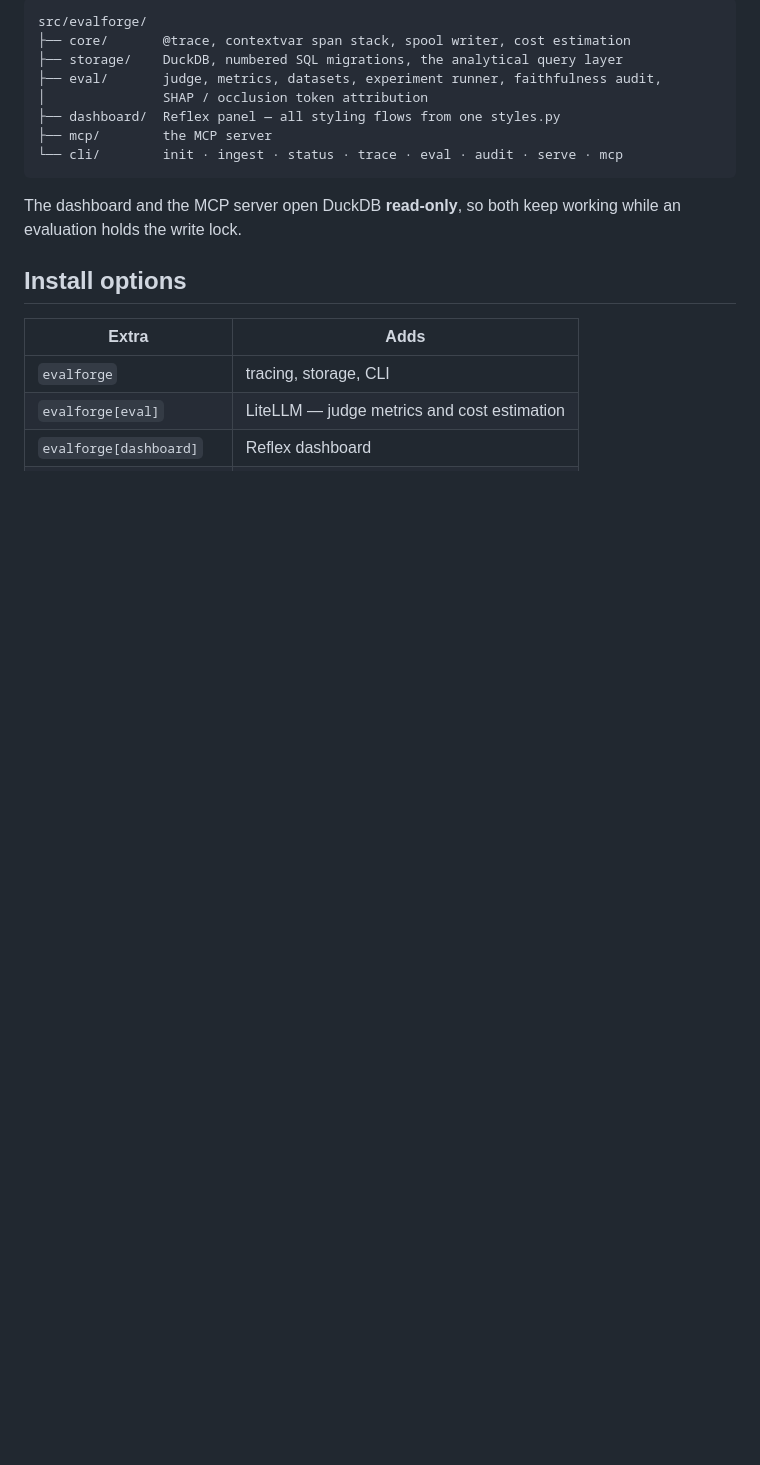
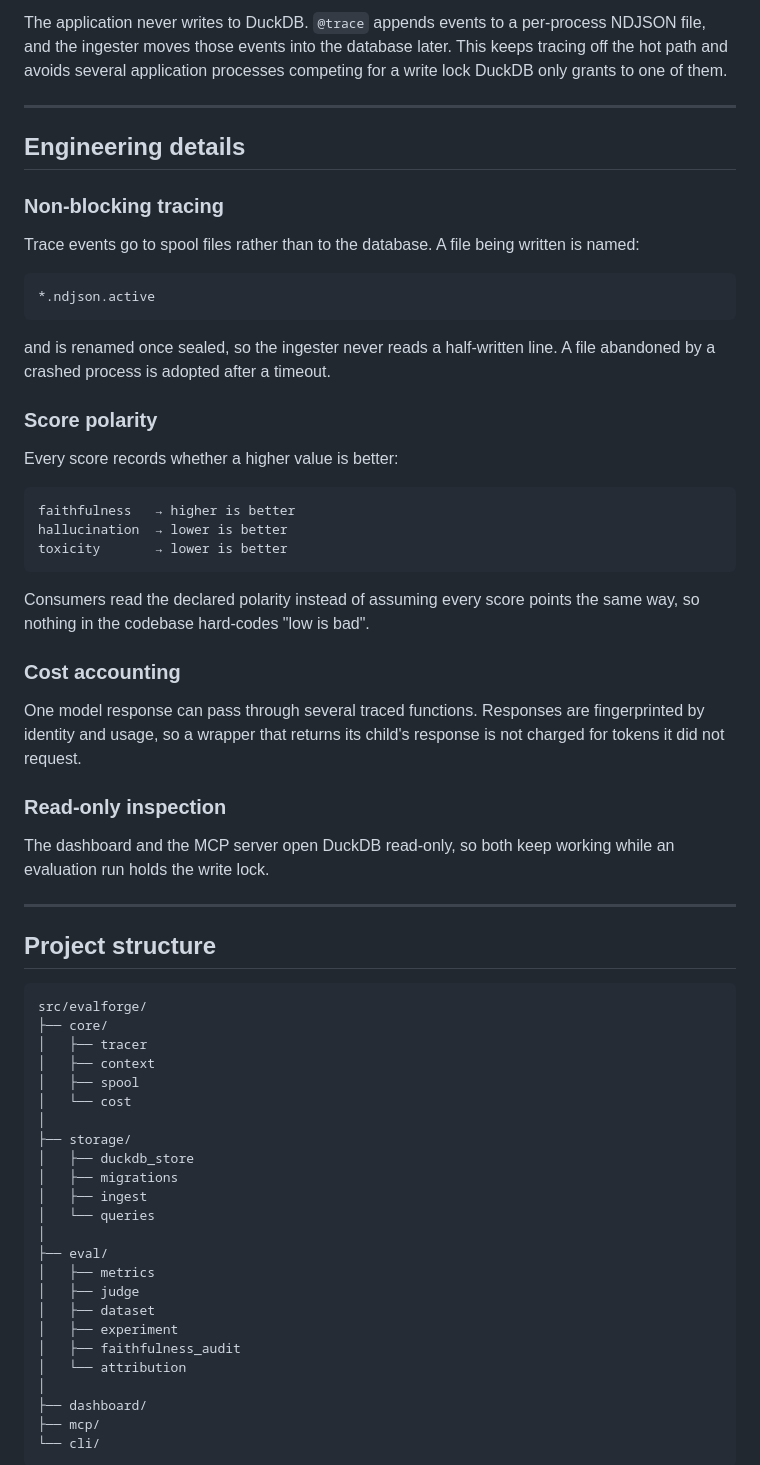
Before and after one commit to swapnil5053/eval-forge, a Markdown page: README.md, the part around the change printed below. Drawn GitHub-style; blank space fills up the shorter version.

````diff
--- a/README.md
+++ b/README.md
@@ -135,23 +171,77 @@ request carries the cost.
 ```
 
-```
-src/evalforge/
-├── core/       @trace, contextvar span stack, spool writer, cost estimation
-├── storage/    DuckDB, numbered SQL migrations, the analytical query layer
-├── eval/       judge, metrics, datasets, experiment runner, faithfulness audit,
-│               SHAP / occlusion token attribution
-├── dashboard/  Reflex panel — all styling flows from one styles.py
-├── mcp/        the MCP server
-└── cli/        init · ingest · status · trace · eval · audit · serve · mcp
+The application never writes to DuckDB. `@trace` appends events to a per-process NDJSON
+file, and the ingester moves those events into the database later. This keeps tracing off
+the hot path and avoids several application processes competing for a write lock DuckDB
+only grants to one of them.
+
+---
+
+## Engineering details
+
+### Non-blocking tracing
+
+Trace events go to spool files rather than to the database. A file being written is named:
+
+```text
+*.ndjson.active
 ```
 
-The dashboard and the MCP server open DuckDB **read-only**, so both keep working while an
-evaluation holds the write lock.
+and is renamed once sealed, so the ingester never reads a half-written line. A file
+abandoned by a crashed process is adopted after a timeout.
 
-## Install options
+### Score polarity
 
-| Extra | Adds |
-|---|---|
-| `evalforge` | tracing, storage, CLI |
-| `evalforge[eval]` | LiteLLM — judge metrics and cost estimation |
-| `evalforge[dashboard]` | Reflex dashboard |
+Every score records whether a higher value is better:
+
+```text
+faithfulness   → higher is better
+hallucination  → lower is better
+toxicity       → lower is better
+```
+
+Consumers read the declared polarity instead of assuming every score points the same way,
+so nothing in the codebase hard-codes "low is bad".
+
+### Cost accounting
+
+One model response can pass through several traced functions. Responses are fingerprinted
+by identity and usage, so a wrapper that returns its child's response is not charged for
+tokens it did not request.
+
+### Read-only inspection
+
+The dashboard and the MCP server open DuckDB read-only, so both keep working while an
+evaluation run holds the write lock.
+
+---
+
+## Project structure
+
+```text
+src/evalforge/
+├── core/
+│   ├── tracer
+│   ├── context
+│   ├── spool
+│   └── cost
+│
+├── storage/
+│   ├── duckdb_store
+│   ├── migrations
+│   ├── ingest
+│   └── queries
+│
+├── eval/
+│   ├── metrics
+│   ├── judge
+│   ├── dataset
+│   ├── experiment
+│   ├── faithfulness_audit
+│   └── attribution
+│
+├── dashboard/
+├── mcp/
+└── cli/
+```
+
````
Also changed, not shown: other parts of README.md (+190 -86 lines), docs/screenshots/audit.png, 4 other files.
